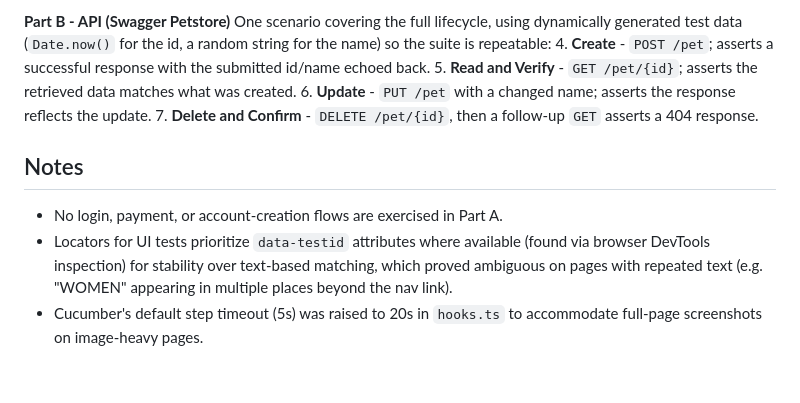
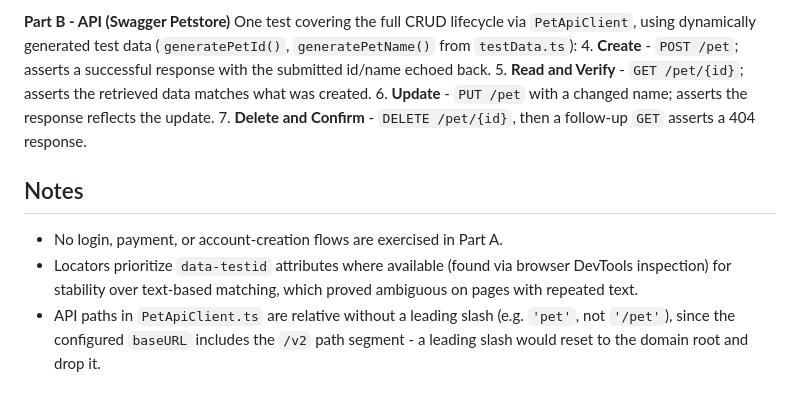
Before and after one commit to Kamayanipandey26/qa-automation-assessment, a Markdown page: README.md, the part around one of its changes. GitHub-like rendering.

```diff
--- a/README.md
+++ b/README.md
@@ -83,7 +85,7 @@ Screenshots from the UI tests are saved to `verification/`:
 
 **Part B - API (Swagger Petstore)**
-One scenario covering the full lifecycle, using dynamically generated test data
-(`Date.now()` for the id, a random string for the name) so the suite is repeatable:
+One test covering the full CRUD lifecycle via `PetApiClient`, using dynamically generated test
+data (`generatePetId()`, `generatePetName()` from `testData.ts`):
 4. **Create** - `POST /pet`; asserts a successful response with the submitted id/name echoed back.
 5. **Read and Verify** - `GET /pet/{id}`; asserts the retrieved data matches what was created.
 6. **Update** - `PUT /pet` with a changed name; asserts the response reflects the update.
@@ -92,8 +94,9 @@ One scenario covering the full lifecycle, using dynamically generated test data
 ## Notes
 
 - No login, payment, or account-creation flows are exercised in Part A.
-- Locators for UI tests prioritize `data-testid` attributes where available (found via browser
-  DevTools inspection) for stability over text-based matching, which proved ambiguous on pages
-  with repeated text (e.g. "WOMEN" appearing in multiple places beyond the nav link).
-- Cucumber's default step timeout (5s) was raised to 20s in `hooks.ts` to accommodate full-page
-  screenshots on image-heavy pages.
+- Locators prioritize `data-testid` attributes where available (found via browser DevTools
+  inspection) for stability over text-based matching, which proved ambiguous on pages with
+  repeated text.
+- API paths in `PetApiClient.ts` are relative without a leading slash (e.g. `'pet'`, not
+  `'/pet'`), since the configured `baseURL` includes the `/v2` path segment - a leading slash
+  would reset to the domain root and drop it.
```
Also changed, not shown: other parts of README.md (+46 -44 lines).
